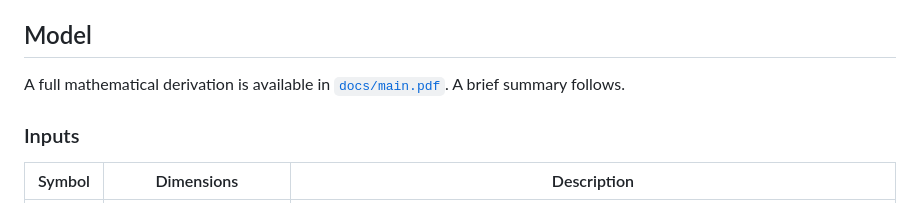
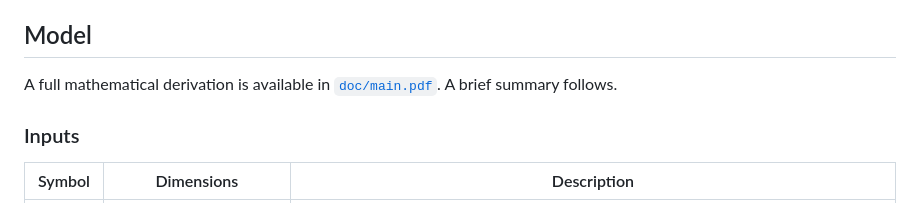
Before and after one commit to achnos/QSeat, a Markdown page: README.md, the part around the change. GitHub-like rendering.

```diff
--- a/README.md
+++ b/README.md
@@ -22,7 +22,7 @@ via a QUBO formulation amenable to simulated annealing and tabu search samplers.
 
 ## Model
 
-A full mathematical derivation is available in [`docs/main.pdf`](docs/main.pdf).
+A full mathematical derivation is available in [`doc/main.pdf`](doc/main.pdf).
 A brief summary follows.
 
 ### Inputs
```
